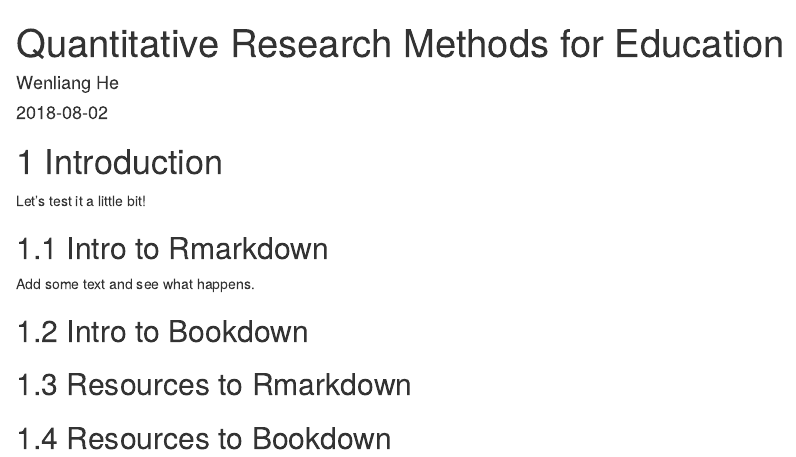
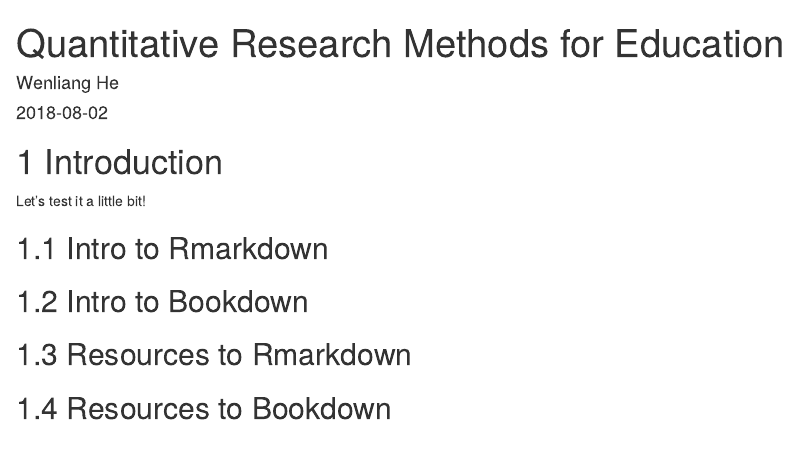
Before and after one commit to Wenliang-He/quantbook, an R Markdown document (index.Rmd): the page in a window 1100 px wide, from its top. Rendered offline with R 4.5, knitr and Pandoc, with nearby package versions; drawn as R Markdown's standard HTML page in place of the format the file asks for.

Commit message:
test authentification

```diff
--- a/index.Rmd
+++ b/index.Rmd
@@ -16,8 +16,6 @@
 
 ## Intro to Rmarkdown
 
-Add some text and see what happens.
-
 ## Intro to Bookdown
 
 
```
